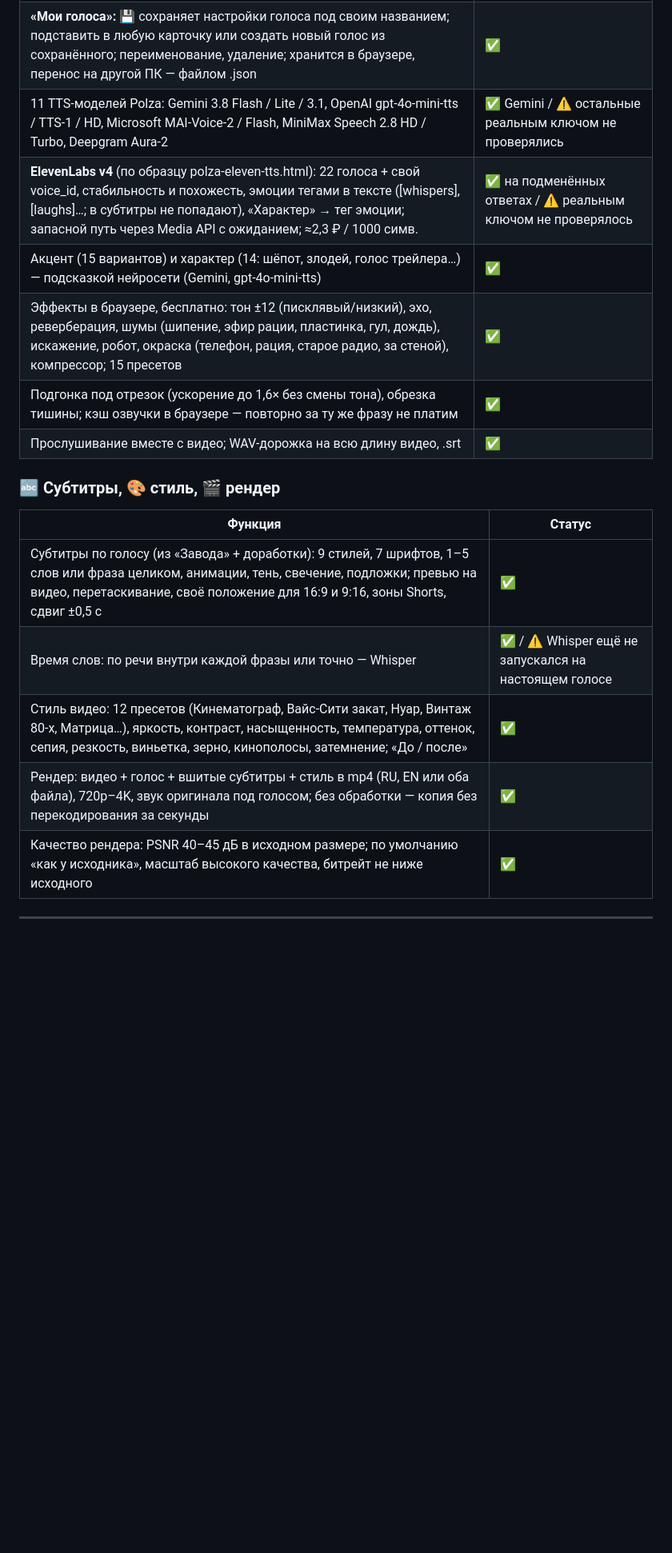
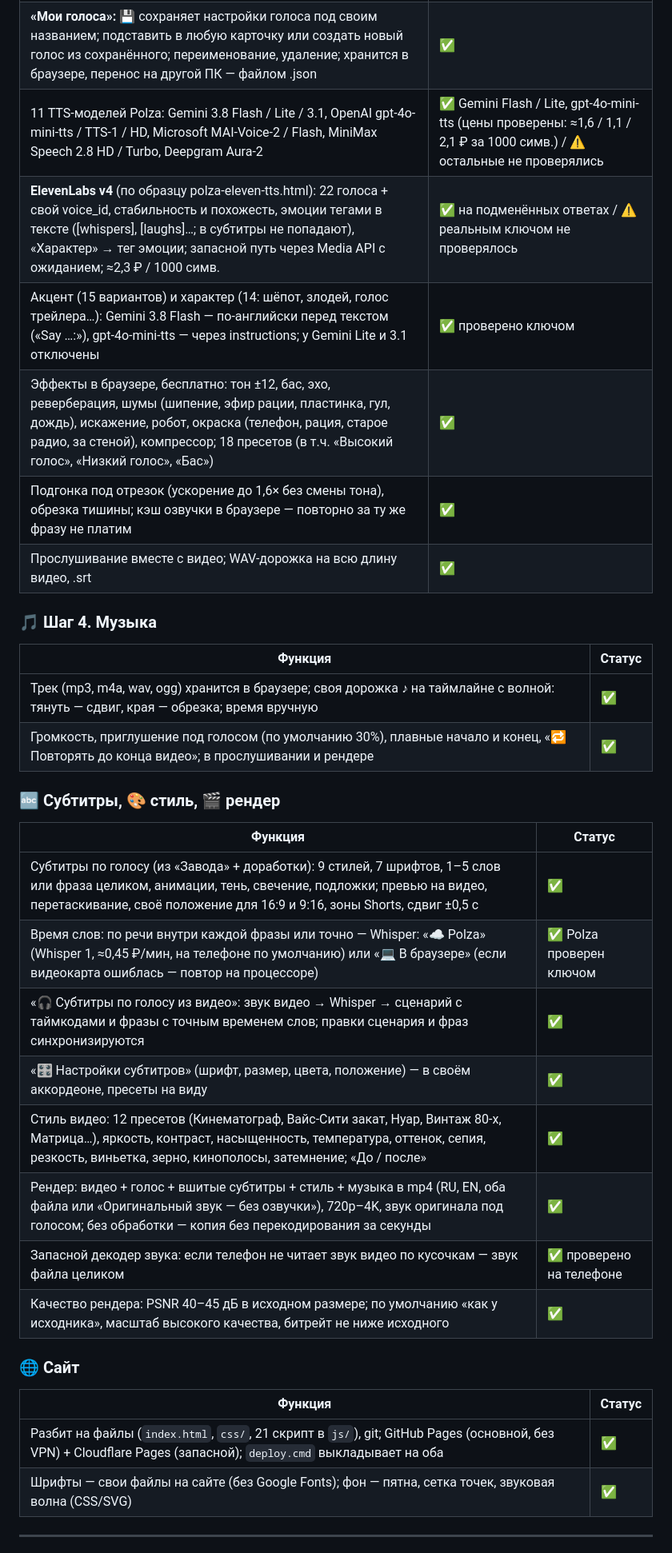
Before and after one commit to psih-coder/ozvuchka, a Markdown page: ROADMAP-voiceover.md, the part around one of its changes. Shown at 80% size. Rendered like a GitHub page; blank space fills up the shorter version.

Commit message:
Roadmap: «Что готово» и «Дальше» — под текущую версию 1.37
Co-Authored-By: Claude Opus 5.5 <noreply@anthropic.com>

```diff
--- a/ROADMAP-voiceover.md
+++ b/ROADMAP-voiceover.md
@@ -51,22 +54,39 @@
 |---|---|
 | **Несколько голосов:** «＋ Добавить голос» → окно с выбором Русский / English и именем; у каждого голоса своя модель, голос, манера, акцент, характер и эффекты; в реплике выбор «кто говорит»; копия и удаление голоса | ✅ |
 | **«Мои голоса»:** 💾 сохраняет настройки голоса под своим названием; подставить в любую карточку или создать новый голос из сохранённого; переименование, удаление; хранится в браузере, перенос на другой ПК — файлом .json | ✅ |
-| 11 TTS-моделей Polza: Gemini 3.8 Flash / Lite / 3.1, OpenAI gpt-4o-mini-tts / TTS-1 / HD, Microsoft MAI-Voice-2 / Flash, MiniMax Speech 2.8 HD / Turbo, Deepgram Aura-2 | ✅ Gemini / ⚠️ остальные реальным ключом не проверялись |
+| 11 TTS-моделей Polza: Gemini 3.8 Flash / Lite / 3.1, OpenAI gpt-4o-mini-tts / TTS-1 / HD, Microsoft MAI-Voice-2 / Flash, MiniMax Speech 2.8 HD / Turbo, Deepgram Aura-2 | ✅ Gemini Flash / Lite, gpt-4o-mini-tts (цены проверены: ≈1,6 / 1,1 / 2,1 ₽ за 1000 симв.) / ⚠️ остальные не проверялись |
 | **ElevenLabs v4** (по образцу polza-eleven-tts.html): 22 голоса + свой voice_id, стабильность и похожесть, эмоции тегами в тексте ([whispers], [laughs]…; в субтитры не попадают), «Характер» → тег эмоции; запасной путь через Media API с ожиданием; ≈2,3 ₽ / 1000 симв. | ✅ на подменённых ответах / ⚠️ реальным ключом не проверялось |
-| Акцент (15 вариантов) и характер (14: шёпот, злодей, голос трейлера…) — подсказкой нейросети (Gemini, gpt-4o-mini-tts) | ✅ |
-| Эффекты в браузере, бесплатно: тон ±12 (писклявый/низкий), эхо, реверберация, шумы (шипение, эфир рации, пластинка, гул, дождь), искажение, робот, окраска (телефон, рация, старое радио, за стеной), компрессор; 15 пресетов | ✅ |
+| Акцент (15 вариантов) и характер (14: шёпот, злодей, голос трейлера…): Gemini 3.8 Flash — по-английски перед текстом («Say …:»), gpt-4o-mini-tts — через instructions; у Gemini Lite и 3.1 отключены | ✅ проверено ключом |
+| Эффекты в браузере, бесплатно: тон ±12, бас, эхо, реверберация, шумы (шипение, эфир рации, пластинка, гул, дождь), искажение, робот, окраска (телефон, рация, старое радио, за стеной), компрессор; 18 пресетов (в т.ч. «Высокий голос», «Низкий голос», «Бас») | ✅ |
 | Подгонка под отрезок (ускорение до 1,6× без смены тона), обрезка тишины; кэш озвучки в браузере — повторно за ту же фразу не платим | ✅ |
 | Прослушивание вместе с видео; WAV-дорожка на всю длину видео, .srt | ✅ |
+
+### 🎵 Шаг 4. Музыка
+
+| Функция | Статус |
+|---|---|
+| Трек (mp3, m4a, wav, ogg) хранится в браузере; своя дорожка ♪ на таймлайне с волной: тянуть — сдвиг, края — обрезка; время вручную | ✅ |
+| Громкость, приглушение под голосом (по умолчанию 30%), плавные начало и конец, «🔁 Повторять до конца видео»; в прослушивании и рендере | ✅ |
 
 ### 🔤 Субтитры, 🎨 стиль, 🎬 рендер
 
 | Функция | Статус |
 |---|---|
 | Субтитры по голосу (из «Завода» + доработки): 9 стилей, 7 шрифтов, 1–5 слов или фраза целиком, анимации, тень, свечение, подложки; превью на видео, перетаскивание, своё положение для 16:9 и 9:16, зоны Shorts, сдвиг ±0,5 с | ✅ |
-| Время слов: по речи внутри каждой фразы или точно — Whisper | ✅ / ⚠️ Whisper ещё не запускался на настоящем голосе |
+| Время слов: по речи внутри каждой фразы или точно — Whisper: «☁ Polza» (Whisper 1, ≈0,45 ₽/мин, на телефоне по умолчанию) или «💻 В браузере» (если видеокарта ошиблась — повтор на процессоре) | ✅ Polza проверен ключом |
+| «🎧 Субтитры по голосу из видео»: звук видео → Whisper → сценарий с таймкодами и фразы с точным временем слов; правки сценария и фраз синхронизируются | ✅ |
+| «🎛 Настройки субтитров» (шрифт, размер, цвета, положение) — в своём аккордеоне, пресеты на виду | ✅ |
 | Стиль видео: 12 пресетов (Кинематограф, Вайс-Сити закат, Нуар, Винтаж 80-х, Матрица…), яркость, контраст, насыщенность, температура, оттенок, сепия, резкость, виньетка, зерно, кинополосы, затемнение; «До / после» | ✅ |
-| Рендер: видео + голос + вшитые субтитры + стиль в mp4 (RU, EN или оба файла), 720p–4K, звук оригинала под голосом; без обработки — копия без перекодирования за секунды | ✅ |
+| Рендер: видео + голос + вшитые субтитры + стиль + музыка в mp4 (RU, EN, оба файла или «Оригинальный звук — без озвучки»), 720p–4K, звук оригинала под голосом; без обработки — копия без перекодирования за секунды | ✅ |
+| Запасной декодер звука: если телефон не читает звук видео по кусочкам — звук файла целиком | ✅ проверено на телефоне |
 | Качество рендера: PSNR 40–45 дБ в исходном размере; по умолчанию «как у исходника», масштаб высокого качества, битрейт не ниже исходного | ✅ |
+
+### 🌐 Сайт
+
+| Функция | Статус |
+|---|---|
+| Разбит на файлы (`index.html`, `css/`, 21 скрипт в `js/`), git; GitHub Pages (основной, без VPN) + Cloudflare Pages (запасной); `deploy.cmd` выкладывает на оба | ✅ |
+| Шрифты — свои файлы на сайте (без Google Fonts); фон — пятна, сетка точек, звуковая волна (CSS/SVG) | ✅ |
 
 ---
 
```
Also changed, not shown: other parts of ROADMAP-voiceover.md (+18 -7 lines).
